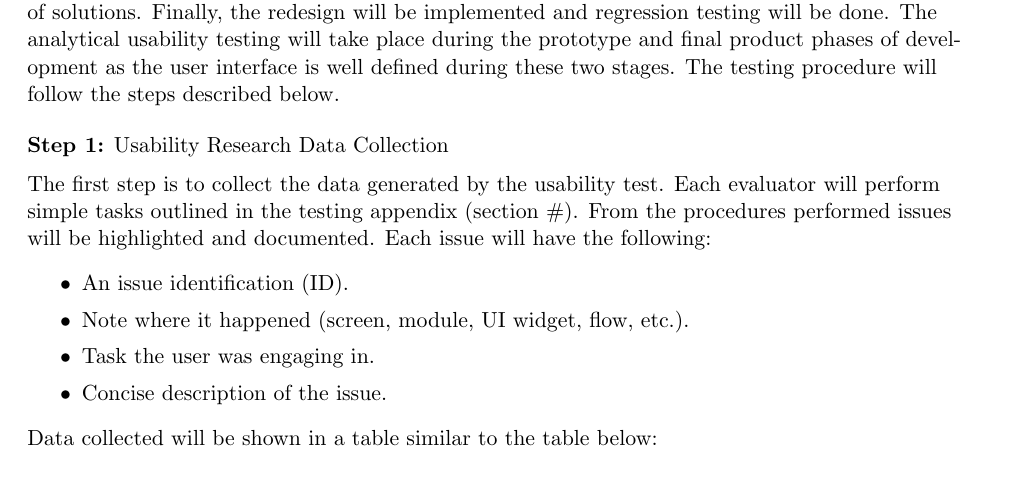
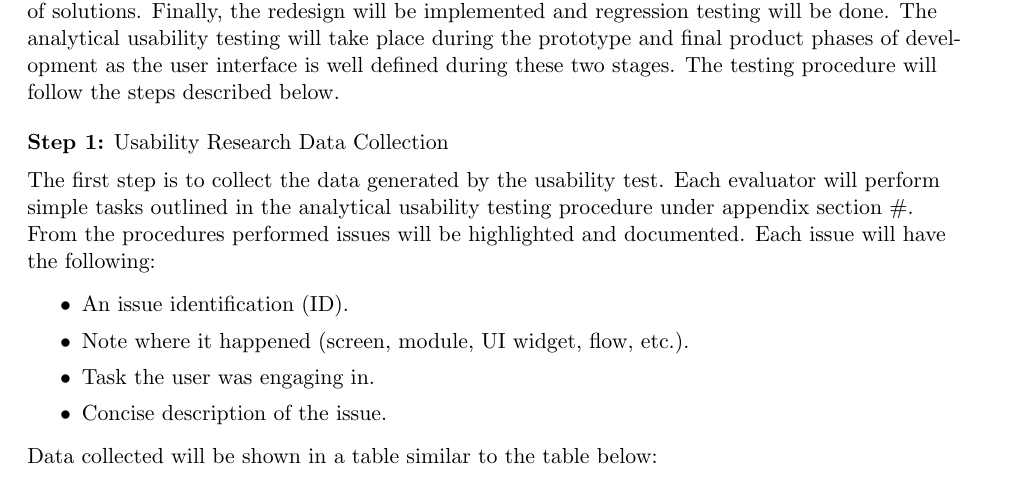
Before and after one commit to liuyal/Akriveia, a LaTeX document (10_0_Appendix_UI_Design.tex, which reads 10_6_Analytical_usability_testing.tex): part of page 11 of 14, cut so that both start at the same text. Compiled offline with pdfLaTeX.

Commit message:
updated AUT

```diff
--- a/10_6_Analytical_usability_testing.tex
+++ b/10_6_Analytical_usability_testing.tex
@@ -10,7 +10,7 @@ The Akriveia beacon user interface will be tested to determine the state of its
 
 \textbf{Step 1:} Usability Research Data Collection\\
 \medskip
-The first step is to collect the data generated by the usability test. Each evaluator will perform simple tasks outlined in the testing appendix (section \#). From the procedures performed issues will be highlighted and documented. Each issue will have the following:
+The first step is to collect the data generated by the usability test. Each evaluator will perform simple tasks outlined in the analytical usability testing procedure under appendix section \#. From the procedures performed issues will be highlighted and documented. Each issue will have the following:
 \begin{itemize}
 \setlength\itemsep{0.1mm}
 	\item An issue identification (ID).
```
